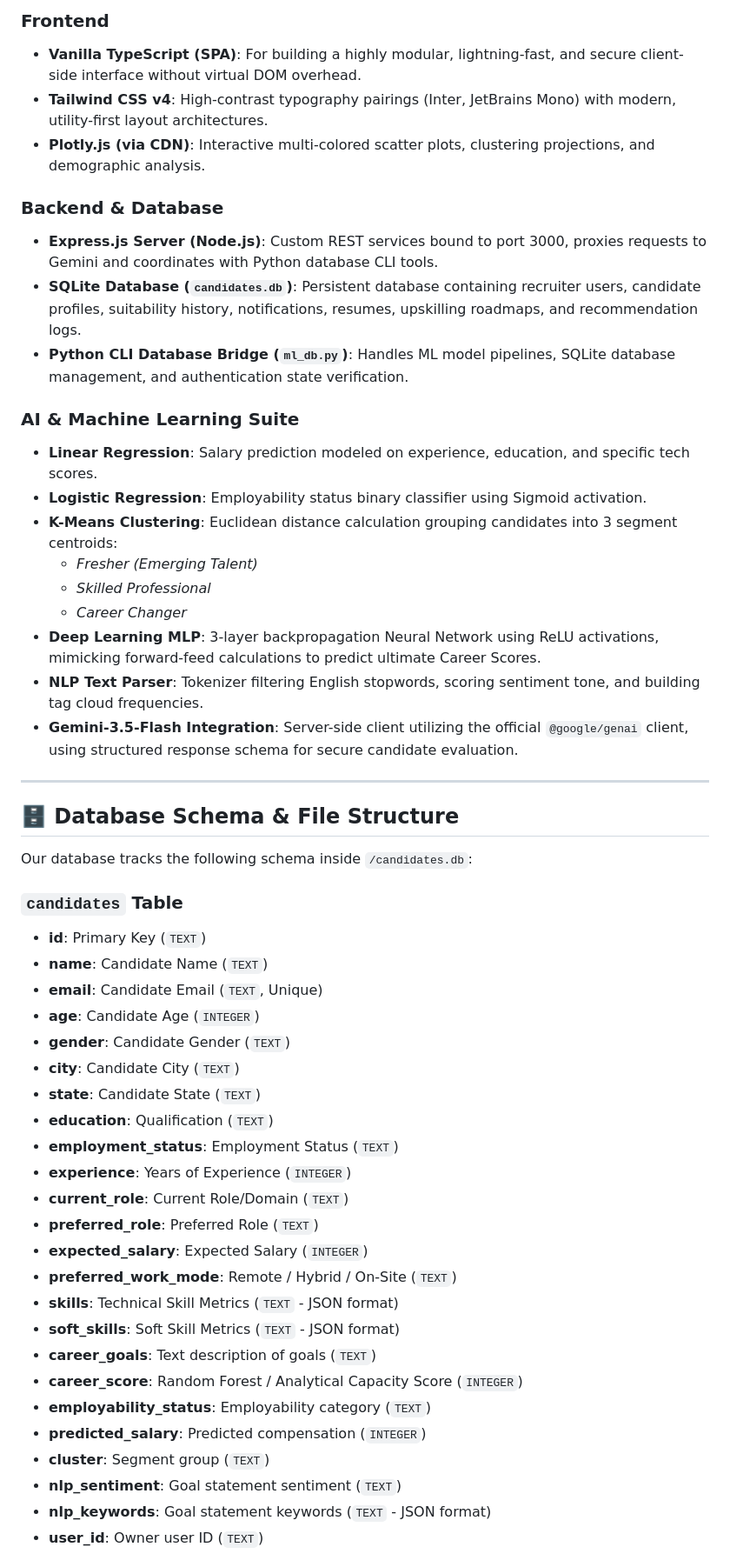
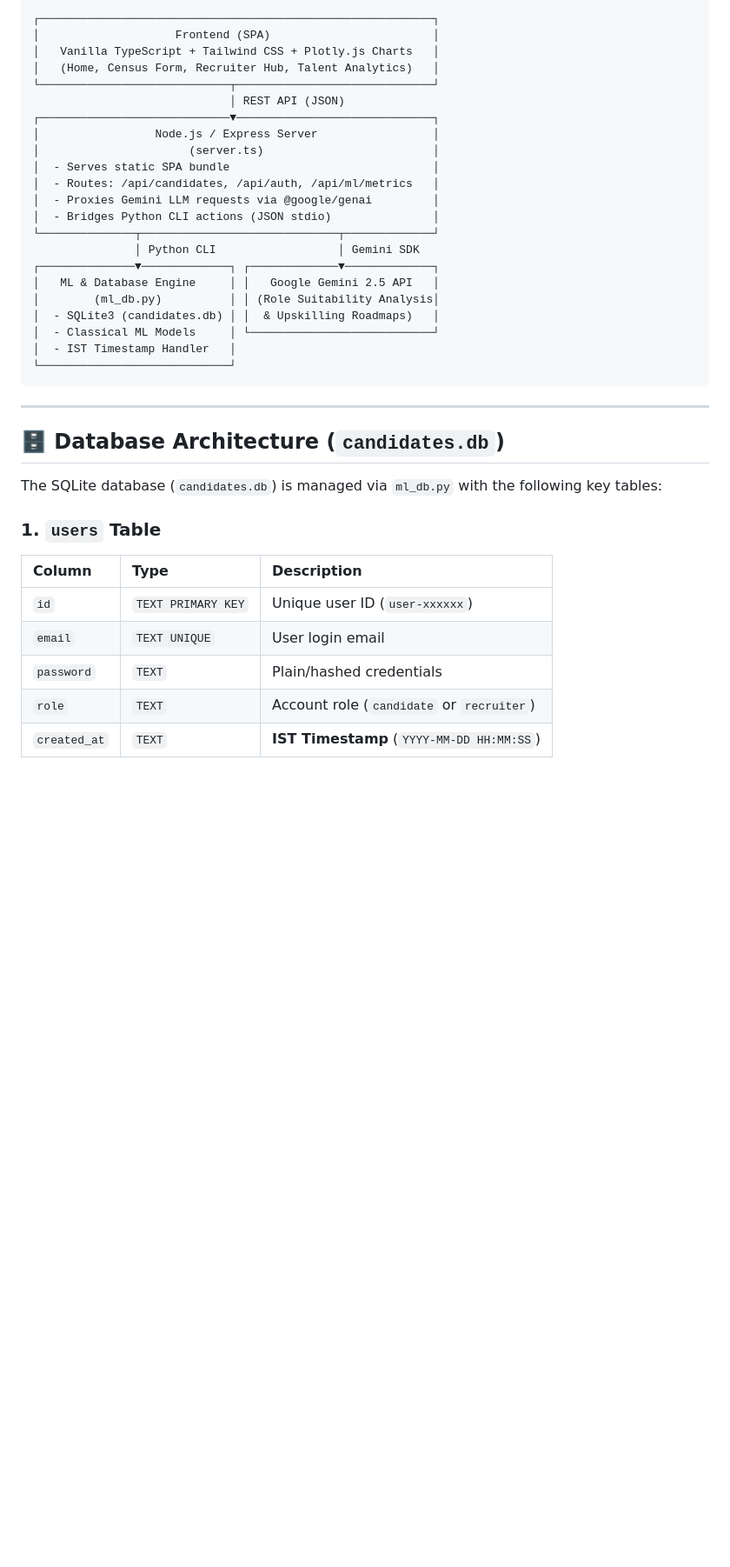
Before and after one commit to mankiratk20/CivicAI, a Markdown page: README.md, the part around one of its changes. Shown at 87% size. Drawn GitHub-style; blank space fills up the shorter version.

Commit message:
Revise README for CivicAI project details
Updated project description and key features in README.md.

````diff
--- a/README.md
+++ b/README.md
@@ -26,54 +52,41 @@ Instead of showing workforce statistics publicly, the platform centers around a
 
-### Frontend
-- **Vanilla TypeScript (SPA)**: For building a highly modular, lightning-fast, and secure client-side interface without virtual DOM overhead.
-- **Tailwind CSS v4**: High-contrast typography pairings (Inter, JetBrains Mono) with modern, utility-first layout architectures.
-- **Plotly.js (via CDN)**: Interactive multi-colored scatter plots, clustering projections, and demographic analysis.
-
-### Backend & Database
-- **Express.js Server (Node.js)**: Custom REST services bound to port 3000, proxies requests to Gemini and coordinates with Python database CLI tools.
-- **SQLite Database (`candidates.db`)**: Persistent database containing recruiter users, candidate profiles, suitability history, notifications, resumes, upskilling roadmaps, and recommendation logs.
-- **Python CLI Database Bridge (`ml_db.py`)**: Handles ML model pipelines, SQLite database management, and authentication state verification.
-
-### AI & Machine Learning Suite
-- **Linear Regression**: Salary prediction modeled on experience, education, and specific tech scores.
-- **Logistic Regression**: Employability status binary classifier using Sigmoid activation.
-- **K-Means Clustering**: Euclidean distance calculation grouping candidates into 3 segment centroids:
-  - *Fresher (Emerging Talent)*
-  - *Skilled Professional*
-  - *Career Changer*
-- **Deep Learning MLP**: 3-layer backpropagation Neural Network using ReLU activations, mimicking forward-feed calculations to predict ultimate Career Scores.
-- **NLP Text Parser**: Tokenizer filtering English stopwords, scoring sentiment tone, and building tag cloud frequencies.
-- **Gemini-3.5-Flash Integration**: Server-side client utilizing the official `@google/genai` client, using structured response schema for secure candidate evaluation.
+```
+┌──────────────────────────────────────────────────────────┐
+│                    Frontend (SPA)                        │
+│   Vanilla TypeScript + Tailwind CSS + Plotly.js Charts   │
+│   (Home, Census Form, Recruiter Hub, Talent Analytics)   │
+└────────────────────────────┬─────────────────────────────┘
+                             │ REST API (JSON)
+┌────────────────────────────▼─────────────────────────────┐
+│                 Node.js / Express Server                 │
+│                      (server.ts)                         │
+│  - Serves static SPA bundle                              │
+│  - Routes: /api/candidates, /api/auth, /api/ml/metrics   │
+│  - Proxies Gemini LLM requests via @google/genai         │
+│  - Bridges Python CLI actions (JSON stdio)               │
+└──────────────┬─────────────────────────────┬─────────────┘
+               │ Python CLI                  │ Gemini SDK
+┌──────────────▼─────────────┐ ┌─────────────▼─────────────┐
+│   ML & Database Engine     │ │   Google Gemini 2.5 API   │
+│        (ml_db.py)          │ │ (Role Suitability Analysis│
+│  - SQLite3 (candidates.db) │ │  & Upskilling Roadmaps)   │
+│  - Classical ML Models     │ └───────────────────────────┘
+│  - IST Timestamp Handler   │
+└────────────────────────────┘
+```
 
 ---
 
-## 🗄️ Database Schema & File Structure
+## 🗄️ Database Architecture (`candidates.db`)
 
-Our database tracks the following schema inside `/candidates.db`:
+The SQLite database (`candidates.db`) is managed via `ml_db.py` with the following key tables:
 
-### `candidates` Table
-- **id**: Primary Key (`TEXT`)
-- **name**: Candidate Name (`TEXT`)
-- **email**: Candidate Email (`TEXT`, Unique)
-- **age**: Candidate Age (`INTEGER`)
-- **gender**: Candidate Gender (`TEXT`)
-- **city**: Candidate City (`TEXT`)
-- **state**: Candidate State (`TEXT`)
-- **education**: Qualification (`TEXT`)
-- **employment_status**: Employment Status (`TEXT`)
-- **experience**: Years of Experience (`INTEGER`)
-- **current_role**: Current Role/Domain (`TEXT`)
-- **preferred_role**: Preferred Role (`TEXT`)
-- **expected_salary**: Expected Salary (`INTEGER`)
-- **preferred_work_mode**: Remote / Hybrid / On-Site (`TEXT`)
-- **skills**: Technical Skill Metrics (`TEXT` - JSON format)
-- **soft_skills**: Soft Skill Metrics (`TEXT` - JSON format)
-- **career_goals**: Text description of goals (`TEXT`)
-- **career_score**: Random Forest / Analytical Capacity Score (`INTEGER`)
-- **employability_status**: Employability category (`TEXT`)
-- **predicted_salary**: Predicted compensation (`INTEGER`)
-- **cluster**: Segment group (`TEXT`)
-- **nlp_sentiment**: Goal statement sentiment (`TEXT`)
-- **nlp_keywords**: Goal statement keywords (`TEXT` - JSON format)
-- **user_id**: Owner user ID (`TEXT`)
+### 1. `users` Table
+| Column | Type | Description |
+| :--- | :--- | :--- |
+| `id` | `TEXT PRIMARY KEY` | Unique user ID (`user-xxxxxx`) |
+| `email` | `TEXT UNIQUE` | User login email |
+| `password` | `TEXT` | Plain/hashed credentials |
+| `role` | `TEXT` | Account role (`candidate` or `recruiter`) |
+| `created_at` | `TEXT` | **IST Timestamp** (`YYYY-MM-DD HH:MM:SS`) |
 
````
Also changed, not shown: other parts of README.md (+144 -60 lines).
